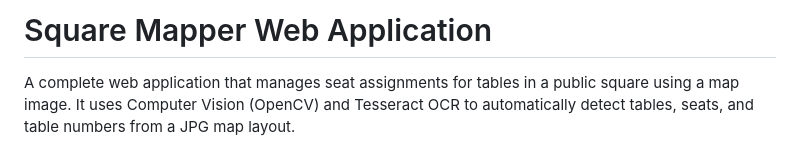
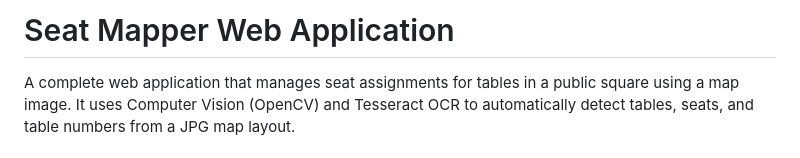
Before and after one commit to MaicolMoretti/Seat_Mapper, a Markdown page: README.md, the part around the change. Drawn GitHub-style.

Commit message:
Rename project from Square Mapper to Seat Mapper

```diff
--- a/README.md
+++ b/README.md
@@ -1,4 +1,4 @@
-# Square Mapper Web Application
+# Seat Mapper Web Application
 
 A complete web application that manages seat assignments for tables in a public square using a map image. It uses Computer Vision (OpenCV) and Tesseract OCR to automatically detect tables, seats, and table numbers from a JPG map layout.
 
```
